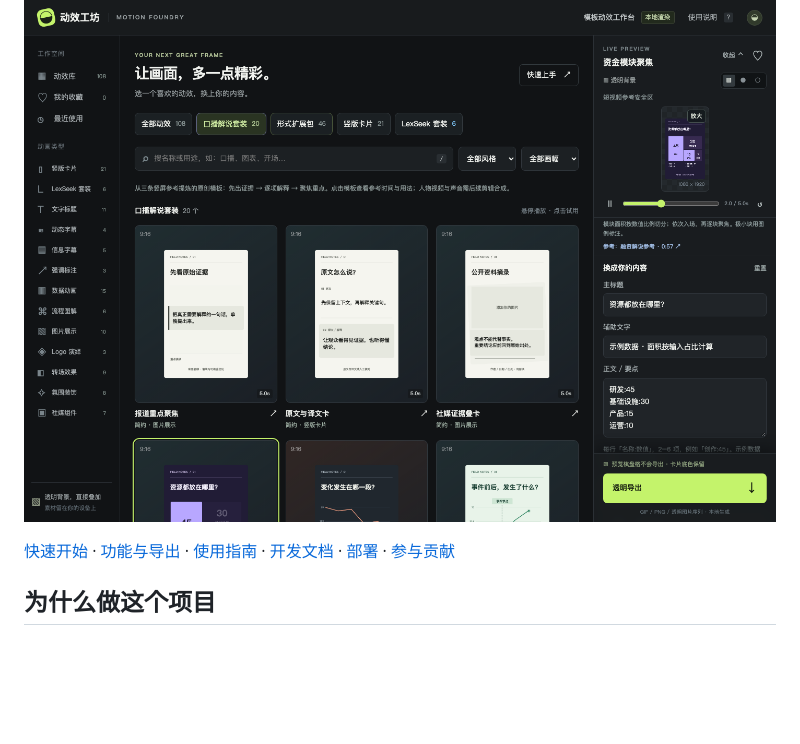
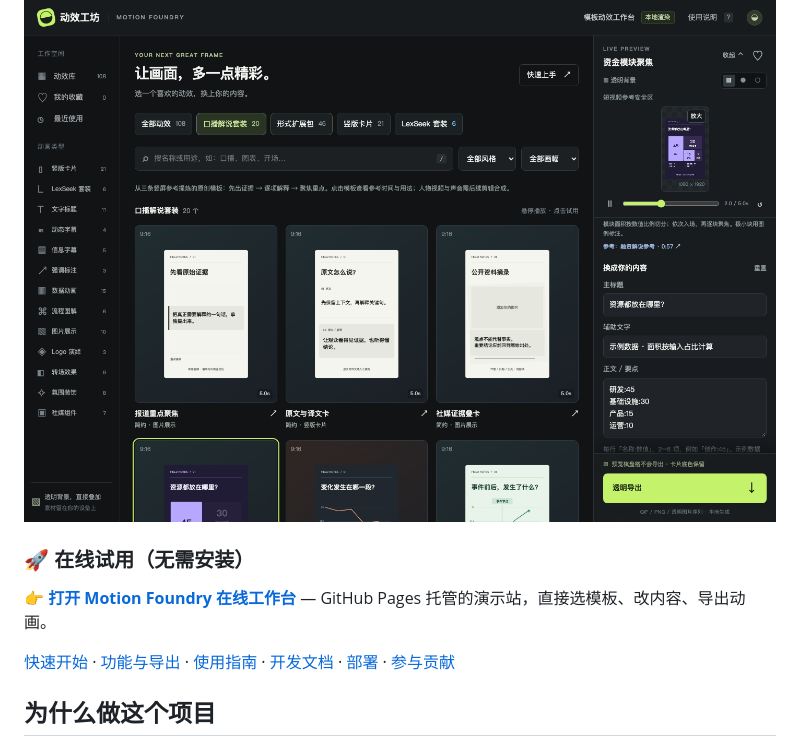
Before and after one commit to william0116/motion-foundry, a Markdown page: README.md, the part around the change. Rendered like a GitHub page; blank space fills up the shorter version.

Commit message:
Add online demo link to README

```diff
--- a/README.md
+++ b/README.md
@@ -7,6 +7,10 @@ Motion Foundry 是面向视频创作者的浏览器端二维动效工作台。
 纯静态网站 · 无需账号或后端 · 本地渲染与导出 · MIT 许可
 
 ![Motion Foundry 工作台：模板库、实时预览与内容编辑](docs/assets/workbench.png)
+
+### 🚀 在线试用（无需安装）
+
+👉 **[打开 Motion Foundry 在线工作台](https://william0116.github.io/motion-foundry/)** — GitHub Pages 托管的演示站，直接选模板、改内容、导出动画。
 
 [快速开始](#快速开始) · [功能与导出](#功能与导出) · [使用指南](docs/usage.md) · [开发文档](docs/development.md) · [部署](docs/deployment.md) · [参与贡献](CONTRIBUTING.md)
 
```
